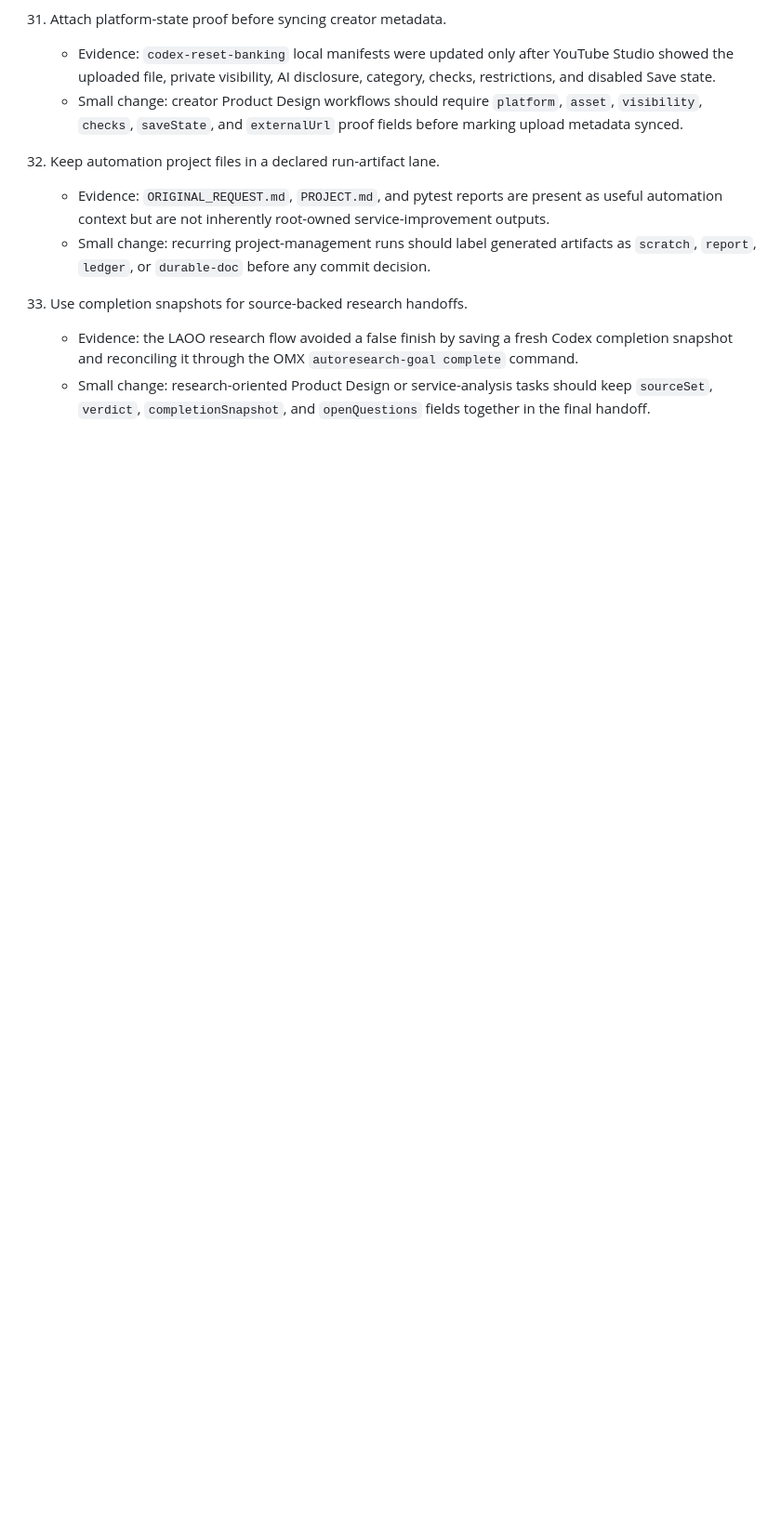
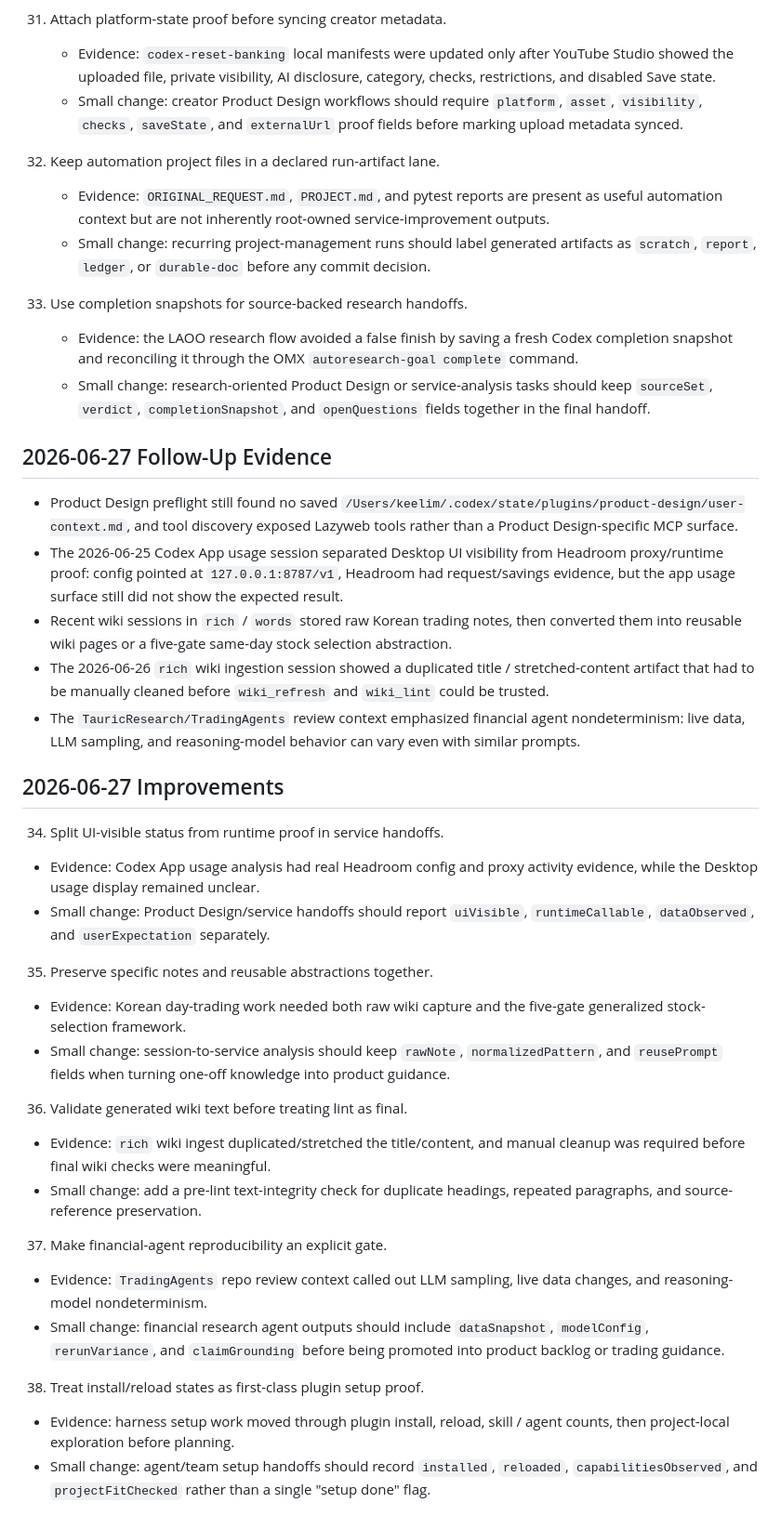
Before and after one commit to keelim/keelim-maestro, a Markdown page: docs/idea/product-design-service-improvements-2026-06-06.md, the part around the change. Shown at 93% size. GitHub-like rendering; blank space fills up the shorter version.

Commit message:
docs: extend product design service improvements

```diff
--- a/docs/idea/product-design-service-improvements-2026-06-06.md
+++ b/docs/idea/product-design-service-improvements-2026-06-06.md
@@ -395,3 +395,58 @@
     - Small change: research-oriented Product Design or service-analysis tasks
       should keep `sourceSet`, `verdict`, `completionSnapshot`, and
       `openQuestions` fields together in the final handoff.
+
+## 2026-06-27 Follow-Up Evidence
+
+- Product Design preflight still found no saved
+`/Users/keelim/.codex/state/plugins/product-design/user-context.md`, and
+tool discovery exposed Lazyweb tools rather than a Product Design-specific
+MCP surface.
+- The 2026-06-25 Codex App usage session separated Desktop UI visibility
+from Headroom proxy/runtime proof: config pointed at `127.0.0.1:8787/v1`,
+Headroom had request/savings evidence, but the app usage surface still did
+not show the expected result.
+- Recent wiki sessions in `rich` / `words` stored raw Korean trading notes,
+then converted them into reusable wiki pages or a five-gate same-day stock
+selection abstraction.
+- The 2026-06-26 `rich` wiki ingestion session showed a duplicated title
+/ stretched-content artifact that had to be manually cleaned before
+`wiki_refresh` and `wiki_lint` could be trusted.
+- The `TauricResearch/TradingAgents` review context emphasized financial
+agent nondeterminism: live data, LLM sampling, and reasoning-model behavior
+can vary even with similar prompts.
+
+## 2026-06-27 Improvements
+
+34. Split UI-visible status from runtime proof in service handoffs.
+- Evidence: Codex App usage analysis had real Headroom config and proxy
+activity evidence, while the Desktop usage display remained unclear.
+- Small change: Product Design/service handoffs should report `uiVisible`,
+`runtimeCallable`, `dataObserved`, and `userExpectation` separately.
+
+35. Preserve specific notes and reusable abstractions together.
+- Evidence: Korean day-trading work needed both raw wiki capture and the
+five-gate generalized stock-selection framework.
+- Small change: session-to-service analysis should keep `rawNote`,
+`normalizedPattern`, and `reusePrompt` fields when turning one-off knowledge
+into product guidance.
+
+36. Validate generated wiki text before treating lint as final.
+- Evidence: `rich` wiki ingest duplicated/stretched the title/content, and
+manual cleanup was required before final wiki checks were meaningful.
+- Small change: add a pre-lint text-integrity check for duplicate headings,
+repeated paragraphs, and source-reference preservation.
+
+37. Make financial-agent reproducibility an explicit gate.
+- Evidence: `TradingAgents` repo review context called out LLM sampling,
+live data changes, and reasoning-model nondeterminism.
+- Small change: financial research agent outputs should include
+`dataSnapshot`, `modelConfig`, `rerunVariance`, and `claimGrounding` before
+being promoted into product backlog or trading guidance.
+
+38. Treat install/reload states as first-class plugin setup proof.
+- Evidence: harness setup work moved through plugin install, reload, skill
+/ agent counts, then project-local exploration before planning.
+- Small change: agent/team setup handoffs should record `installed`,
+`reloaded`, `capabilitiesObserved`, and `projectFitChecked` rather than a
+single "setup done" flag.
```
